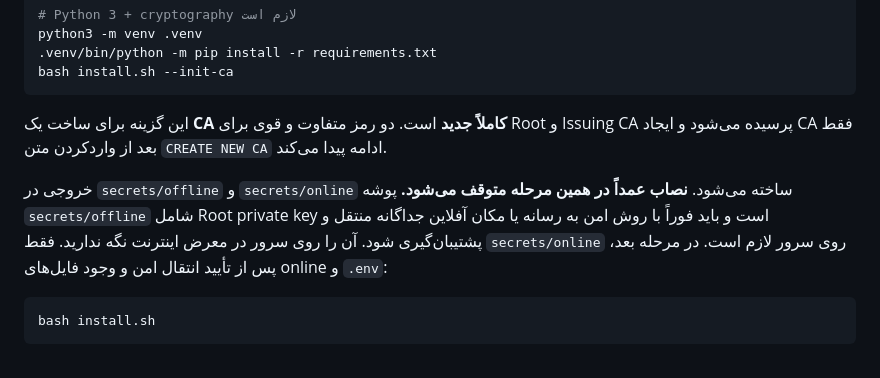
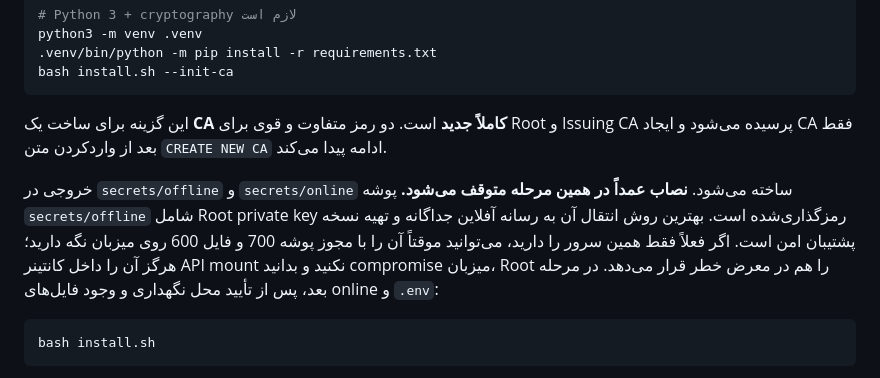
Before and after one commit to dr-reza-khaleghifar/CA-Panel, a Markdown page: docs/FIRST_RUN.md, the part around the change. Rendered like a GitHub page.

Commit message:
Document single-host Root key custody as a temporary accepted risk

````diff
--- a/docs/FIRST_RUN.md
+++ b/docs/FIRST_RUN.md
@@ -34,7 +34,7 @@ bash install.sh --init-ca
 
 این گزینه برای ساخت یک **CA کاملاً جدید** است. دو رمز متفاوت و قوی برای Root و Issuing CA پرسیده می‌شود و ایجاد CA فقط بعد از واردکردن متن `CREATE NEW CA` ادامه پیدا می‌کند.
 
-خروجی در `secrets/offline` و `secrets/online` ساخته می‌شود. **نصاب عمداً در همین مرحله متوقف می‌شود.** پوشه `secrets/offline` شامل Root private key است و باید فوراً با روش امن به رسانه یا مکان آفلاین جداگانه منتقل و پشتیبان‌گیری شود. آن را روی سرور در معرض اینترنت نگه ندارید. فقط `secrets/online` روی سرور لازم است. در مرحله بعد، پس از تأیید انتقال امن و وجود فایل‌های online و `.env`:
+خروجی در `secrets/offline` و `secrets/online` ساخته می‌شود. **نصاب عمداً در همین مرحله متوقف می‌شود.** پوشه `secrets/offline` شامل Root private key رمزگذاری‌شده است. بهترین روش انتقال آن به رسانه آفلاین جداگانه و تهیه نسخه پشتیبان امن است. اگر فعلاً فقط همین سرور را دارید، می‌توانید موقتاً آن را با مجوز پوشه 700 و فایل 600 روی میزبان نگه دارید؛ هرگز آن را داخل کانتینر API mount نکنید و بدانید compromise میزبان، Root را هم در معرض خطر قرار می‌دهد. در مرحله بعد، پس از تأیید محل نگهداری و وجود فایل‌های online و `.env`:
 
 ```bash
 bash install.sh
````
